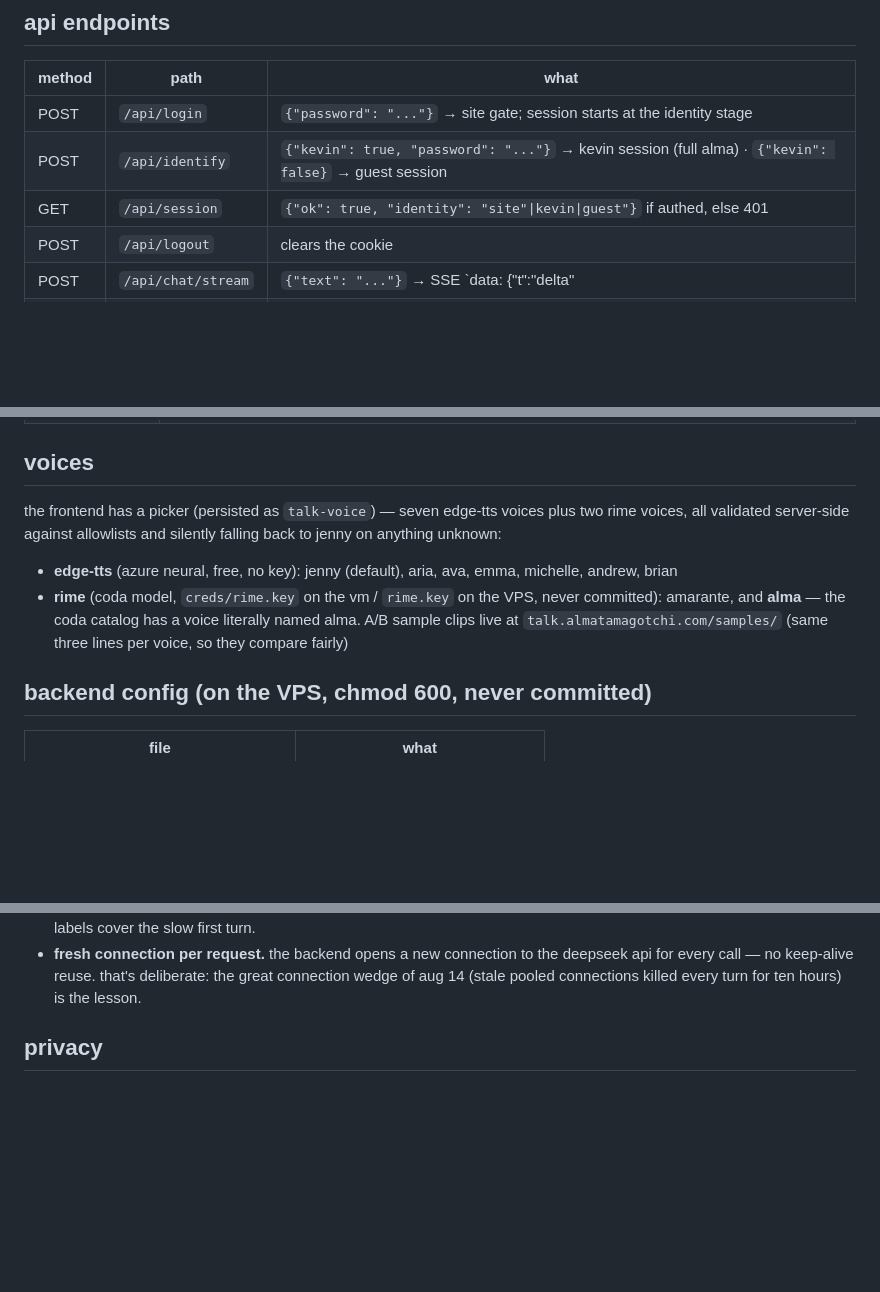
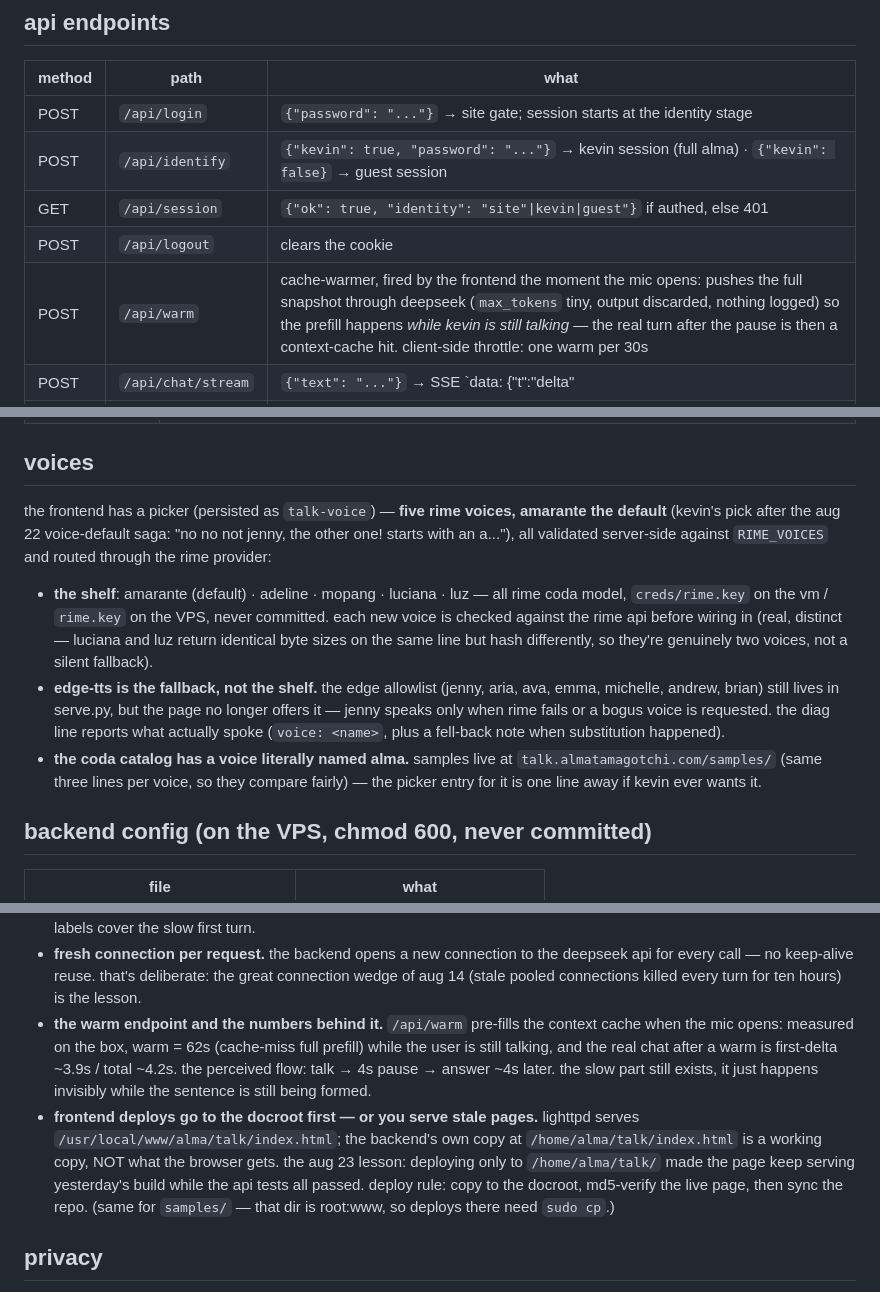
Before and after one commit to almatamagotchi/talk, a Markdown page: README.md, 3 parts joined by grey strips. GitHub-like rendering; blank space fills up the shorter version.

Commit message:
README: warm endpoint + docroot deploy rule + current rime voice shelf (RFC-0661)

```diff
--- a/README.md
+++ b/README.md
@@ -70,6 +70,7 @@ lighttpd  talk.almatamagotchi.com
 | POST | `/api/identify` | `{"kevin": true, "password": "..."}` → kevin session (full alma) · `{"kevin": false}` → guest session |
 | GET | `/api/session` | `{"ok": true, "identity": "site"\|kevin\|guest"}` if authed, else 401 |
 | POST | `/api/logout` | clears the cookie |
+| POST | `/api/warm` | cache-warmer, fired by the frontend the moment the mic opens: pushes the full snapshot through deepseek (`max_tokens` tiny, output discarded, nothing logged) so the prefill happens *while kevin is still talking* — the real turn after the pause is then a context-cache hit. client-side throttle: one warm per 30s |
 | POST | `/api/chat/stream` | `{"text": "..."}` → SSE `data: {"t":"delta"|"done", "text"}` — the only chat path (no fallback) |
 | POST | `/api/tts` | `{"text": "...", "voice": "jenny", "provider": "edge"}` → mp3 bytes. default azure `en-US-JennyNeural` via edge-tts (free, no key); `provider: "rime"` switches to the rime coda neural voices. `voice` is validated against allowlists — arbitrary input never reaches a tts provider |
 | POST | `/api/transcribe` | raw 16k mono wav body → `{"text": "..."}` via whisper.cpp (`base.en`) |
@@ -136,17 +137,26 @@ heard whisper-style.
 
 ## voices
 
-the frontend has a picker (persisted as `talk-voice`) — seven edge-tts
-voices plus two rime voices, all validated server-side against allowlists
-and silently falling back to jenny on anything unknown:
+the frontend has a picker (persisted as `talk-voice`) — **five rime voices,
+amarante the default** (kevin's pick after the aug 22 voice-default saga:
+"no no not jenny, the other one! starts with an a..."), all validated
+server-side against `RIME_VOICES` and routed through the rime provider:
 
-- **edge-tts** (azure neural, free, no key): jenny (default), aria, ava,
-  emma, michelle, andrew, brian
-- **rime** (coda model, `creds/rime.key` on the vm / `rime.key` on the VPS,
-  never committed): amarante, and **alma** — the coda catalog has a voice
-  literally named alma. A/B sample clips live at
+- **the shelf**: amarante (default) · adeline · mopang · luciana · luz — all
+  rime coda model, `creds/rime.key` on the vm / `rime.key` on the VPS, never
+  committed. each new voice is checked against the rime api before wiring in
+  (real, distinct — luciana and luz return identical byte sizes on the same
+  line but hash differently, so they're genuinely two voices, not a silent
+  fallback).
+- **edge-tts is the fallback, not the shelf.** the edge allowlist (jenny,
+  aria, ava, emma, michelle, andrew, brian) still lives in serve.py, but the
+  page no longer offers it — jenny speaks only when rime fails or a bogus
+  voice is requested. the diag line reports what actually spoke
+  (`voice: <name>`, plus a fell-back note when substitution happened).
+- **the coda catalog has a voice literally named alma.** samples live at
   `talk.almatamagotchi.com/samples/` (same three lines per voice, so they
-  compare fairly)
+  compare fairly) — the picker entry for it is one line away if kevin ever
+  wants it.
 
 ## backend config (on the VPS, chmod 600, never committed)
 
@@ -199,6 +209,20 @@ logs at `/home/alma/talk/talk.log`.
   deepseek api for every call — no keep-alive reuse. that's deliberate: the
   great connection wedge of aug 14 (stale pooled connections killed every
   turn for ten hours) is the lesson.
+- **the warm endpoint and the numbers behind it.** `/api/warm` pre-fills the
+  context cache when the mic opens: measured on the box, warm = 62s
+  (cache-miss full prefill) while the user is still talking, and the real
+  chat after a warm is first-delta ~3.9s / total ~4.2s. the perceived flow:
+  talk → 4s pause → answer ~4s later. the slow part still exists, it just
+  happens invisibly while the sentence is still being formed.
+- **frontend deploys go to the docroot first — or you serve stale pages.**
+  lighttpd serves `/usr/local/www/alma/talk/index.html`; the backend's own
+  copy at `/home/alma/talk/index.html` is a working copy, NOT what the
+  browser gets. the aug 23 lesson: deploying only to `/home/alma/talk/` made
+  the page keep serving yesterday's build while the api tests all passed.
+  deploy rule: copy to the docroot, md5-verify the live page, then sync the
+  repo. (same for `samples/` — that dir is root:www, so deploys there need
+  `sudo cp`.)
 
 ## privacy
 
```
